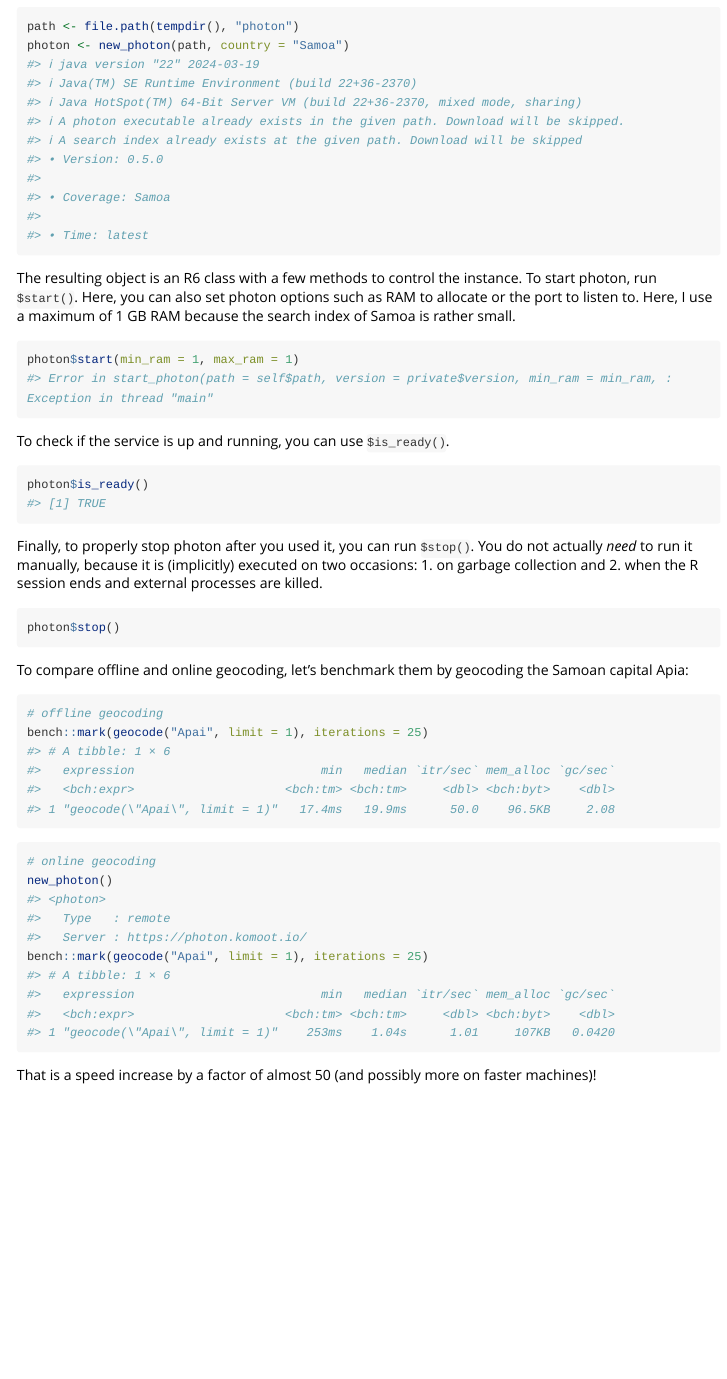
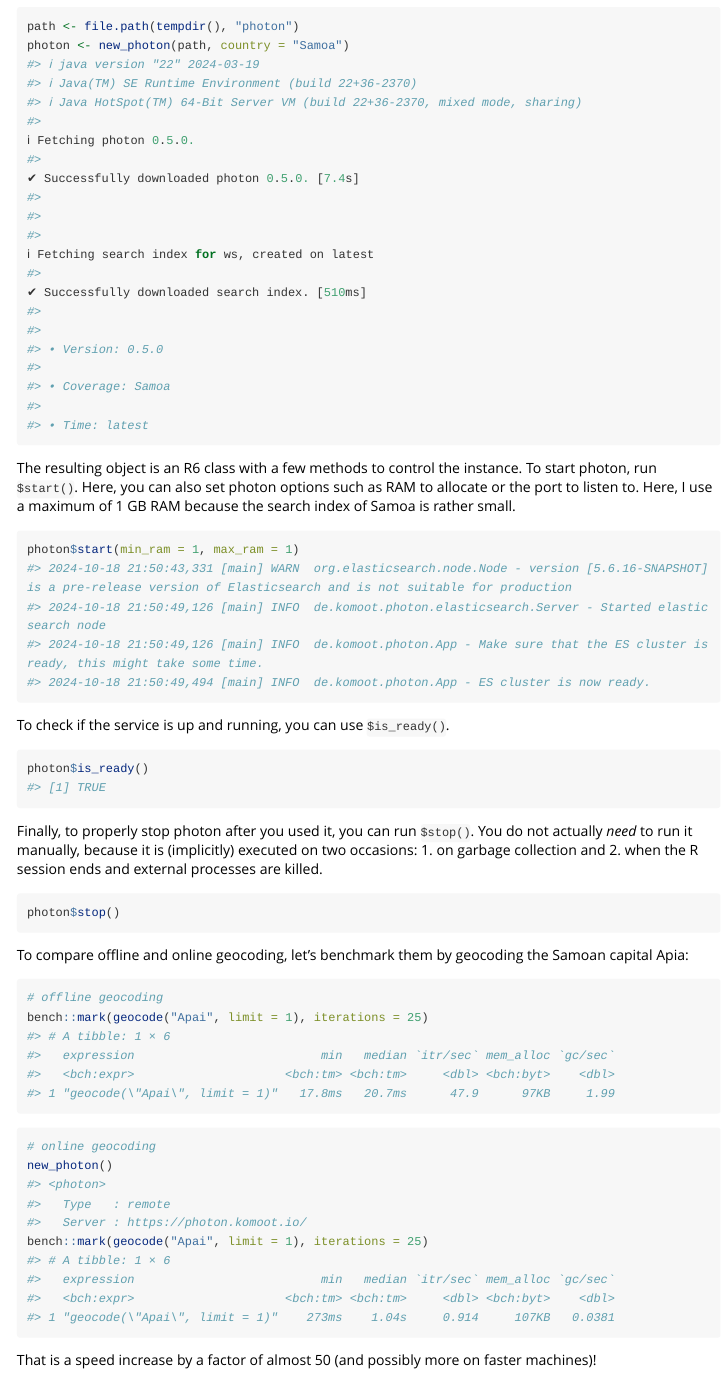
Before and after one commit to JsLth/photon, an R Markdown document (vignettes/photon.Rmd): the page in a window 1100 px wide, from 1200 px down. Rendered offline with R 4.5, knitr and Pandoc, with nearby package versions; long lines of code are wrapped.

Commit message:
fix vignette errors

````diff
--- a/vignettes/photon.Rmd
+++ b/vignettes/photon.Rmd
@@ -63,8 +63,22 @@ photon <- new_photon(path, country = "Samoa")
 #> ℹ java version "22" 2024-03-19
 #> ℹ Java(TM) SE Runtime Environment (build 22+36-2370)
 #> ℹ Java HotSpot(TM) 64-Bit Server VM (build 22+36-2370, mixed mode, sharing)
-#> ℹ A photon executable already exists in the given path. Download will be skipped.
-#> ℹ A search index already exists at the given path. Download will be skipped
+#>
+ℹ Fetching photon 0.5.0.
+
+#>
+✔ Successfully downloaded photon 0.5.0. [7.4s]
+
+#>
+#>
+#>
+ℹ Fetching search index for ws, created on latest
+
+#>
+✔ Successfully downloaded search index. [510ms]
+
+#>
+#>
 #> • Version: 0.5.0
 #>
 #> • Coverage: Samoa
@@ -77,7 +91,14 @@ The resulting object is an R6 class with a few methods to control the instance.
 
 ```r
 photon$start(min_ram = 1, max_ram = 1)
-#> Error in start_photon(path = self$path, version = private$version, min_ram = min_ram, : Exception in thread "main"
+#> 2024-10-18 21:50:43,331 [main] WARN  org.elasticsearch.node.Node - version [5.6.16-SNAPSHOT] is a pre-release version of Elasticsearch and is not suitable for production
+
+#> 2024-10-18 21:50:49,126 [main] INFO  de.komoot.photon.elasticsearch.Server - Started elastic search node
+
+#> 2024-10-18 21:50:49,126 [main] INFO  de.komoot.photon.App - Make sure that the ES cluster is ready, this might take some time.
+
+#> 2024-10-18 21:50:49,494 [main] INFO  de.komoot.photon.App - ES cluster is now ready.
+
 ```
 
 To check if the service is up and running, you can use `$is_ready()`.
@@ -104,7 +125,7 @@ bench::mark(geocode("Apai", limit = 1), iterations = 25)
 #> # A tibble: 1 × 6
 #>   expression                          min   median `itr/sec` mem_alloc `gc/sec`
 #>   <bch:expr>                     <bch:tm> <bch:tm>     <dbl> <bch:byt>    <dbl>
-#> 1 "geocode(\"Apai\", limit = 1)"   17.4ms   19.9ms      50.0    96.5KB     2.08
+#> 1 "geocode(\"Apai\", limit = 1)"   17.8ms   20.7ms      47.9      97KB     1.99
 ```
 
 
@@ -118,7 +139,7 @@ bench::mark(geocode("Apai", limit = 1), iterations = 25)
 #> # A tibble: 1 × 6
 #>   expression                          min   median `itr/sec` mem_alloc `gc/sec`
 #>   <bch:expr>                     <bch:tm> <bch:tm>     <dbl> <bch:byt>    <dbl>
-#> 1 "geocode(\"Apai\", limit = 1)"    253ms    1.04s      1.01     107KB   0.0420
+#> 1 "geocode(\"Apai\", limit = 1)"    273ms    1.04s     0.914     107KB   0.0381
 ```
 
 That is a speed increase by a factor of almost 50 (and possibly more on faster machines)!
````
